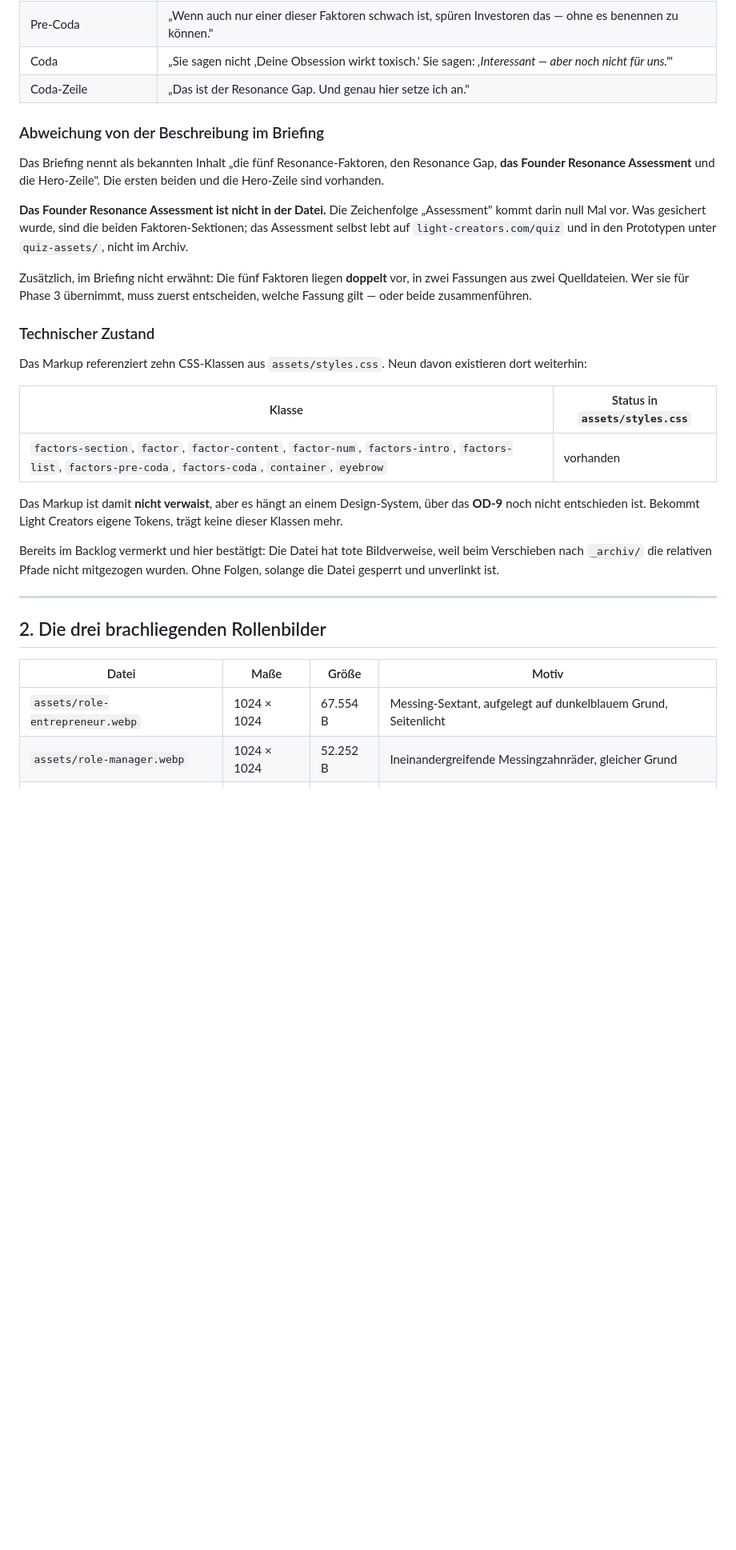
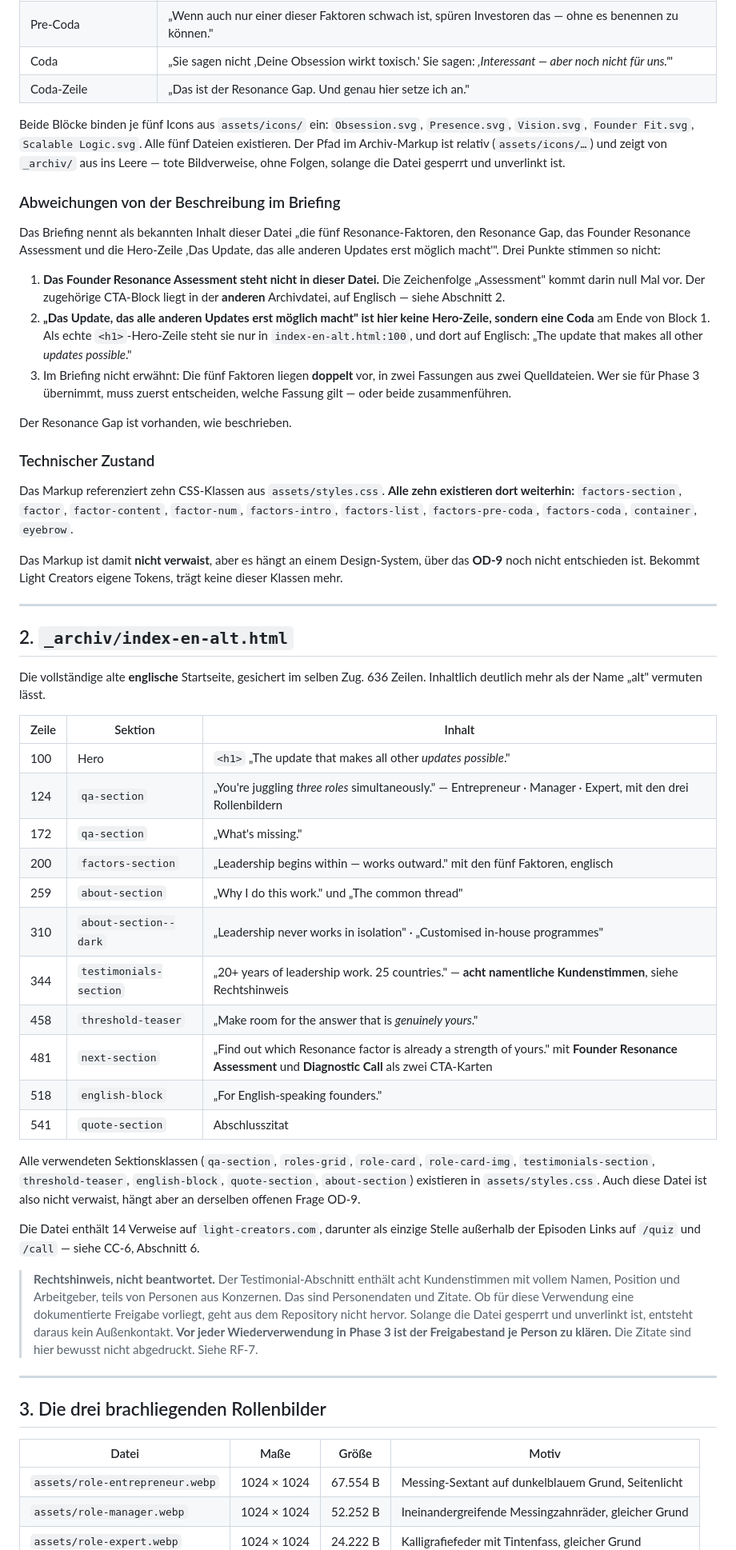
Before and after one commit to Iris-Cocreative/light-creators, a Markdown page: _briefings/phase2-lightcreators/founder-material-inventar.md, the part around one of its changes. Shown at 80% size. GitHub-like rendering; blank space fills up the shorter version.

```diff
--- a/_briefings/phase2-lightcreators/founder-material-inventar.md
+++ b/_briefings/phase2-lightcreators/founder-material-inventar.md
@@ -40,45 +59,86 @@ zwei verschiedenen Quelldateien stammen und inhaltlich weitgehend dasselbe sagen
 | Coda | „Sie sagen nicht ‚Deine Obsession wirkt toxisch.' Sie sagen: *‚Interessant — aber noch nicht für uns.'*" |
 | Coda-Zeile | „Das ist der Resonance Gap. Und genau hier setze ich an." |
 
-### Abweichung von der Beschreibung im Briefing
+Beide Blöcke binden je fünf Icons aus `assets/icons/` ein: `Obsession.svg`,
+`Presence.svg`, `Vision.svg`, `Founder Fit.svg`, `Scalable Logic.svg`. Alle fünf Dateien
+existieren. Der Pfad im Archiv-Markup ist relativ (`assets/icons/…`) und zeigt von
+`_archiv/` aus ins Leere — tote Bildverweise, ohne Folgen, solange die Datei gesperrt und
+unverlinkt ist.
 
-Das Briefing nennt als bekannten Inhalt „die fünf Resonance-Faktoren, den Resonance Gap,
-**das Founder Resonance Assessment** und die Hero-Zeile". Die ersten beiden und die
-Hero-Zeile sind vorhanden.
+### Abweichungen von der Beschreibung im Briefing
 
-**Das Founder Resonance Assessment ist nicht in der Datei.** Die Zeichenfolge
-„Assessment" kommt darin null Mal vor. Was gesichert wurde, sind die beiden
-Faktoren-Sektionen; das Assessment selbst lebt auf `light-creators.com/quiz` und in den
-Prototypen unter `quiz-assets/`, nicht im Archiv.
+Das Briefing nennt als bekannten Inhalt dieser Datei „die fünf Resonance-Faktoren, den
+Resonance Gap, das Founder Resonance Assessment und die Hero-Zeile ‚Das Update, das alle
+anderen Updates erst möglich macht'". Drei Punkte stimmen so nicht:
 
-Zusätzlich, im Briefing nicht erwähnt: Die fünf Faktoren liegen **doppelt** vor, in zwei
-Fassungen aus zwei Quelldateien. Wer sie für Phase 3 übernimmt, muss zuerst entscheiden,
-welche Fassung gilt — oder beide zusammenführen.
+1. **Das Founder Resonance Assessment steht nicht in dieser Datei.** Die Zeichenfolge
+   „Assessment" kommt darin null Mal vor. Der zugehörige CTA-Block liegt in der
+   **anderen** Archivdatei, auf Englisch — siehe Abschnitt 2.
+2. **„Das Update, das alle anderen Updates erst möglich macht" ist hier keine Hero-Zeile,
+   sondern eine Coda** am Ende von Block 1. Als echte `<h1>`-Hero-Zeile steht sie nur in
+   `index-en-alt.html:100`, und dort auf Englisch: „The update that makes all other
+   *updates possible*."
+3. Im Briefing nicht erwähnt: Die fünf Faktoren liegen **doppelt** vor, in zwei Fassungen
+   aus zwei Quelldateien. Wer sie für Phase 3 übernimmt, muss zuerst entscheiden, welche
+   Fassung gilt — oder beide zusammenführen.
+
+Der Resonance Gap ist vorhanden, wie beschrieben.
 
 ### Technischer Zustand
 
-Das Markup referenziert zehn CSS-Klassen aus `assets/styles.css`. Neun davon existieren
-dort weiterhin:
-
-| Klasse | Status in `assets/styles.css` |
-|---|---|
-| `factors-section`, `factor`, `factor-content`, `factor-num`, `factors-intro`, `factors-list`, `factors-pre-coda`, `factors-coda`, `container`, `eyebrow` | vorhanden |
+Das Markup referenziert zehn CSS-Klassen aus `assets/styles.css`. **Alle zehn existieren
+dort weiterhin:** `factors-section`, `factor`, `factor-content`, `factor-num`,
+`factors-intro`, `factors-list`, `factors-pre-coda`, `factors-coda`, `container`,
+`eyebrow`.
 
 Das Markup ist damit **nicht verwaist**, aber es hängt an einem Design-System, über das
 **OD-9** noch nicht entschieden ist. Bekommt Light Creators eigene Tokens, trägt keine
 dieser Klassen mehr.
 
-Bereits im Backlog vermerkt und hier bestätigt: Die Datei hat tote Bildverweise, weil beim
-Verschieben nach `_archiv/` die relativen Pfade nicht mitgezogen wurden. Ohne Folgen,
-solange die Datei gesperrt und unverlinkt ist.
+---
+
+## 2. `_archiv/index-en-alt.html`
+
+Die vollständige alte **englische** Startseite, gesichert im selben Zug. 636 Zeilen.
+Inhaltlich deutlich mehr als der Name „alt" vermuten lässt.
+
+| Zeile | Sektion | Inhalt |
+|---|---|---|
+| 100 | Hero | `<h1>` „The update that makes all other *updates possible*." |
+| 124 | `qa-section` | „You're juggling *three roles* simultaneously." — Entrepreneur · Manager · Expert, mit den drei Rollenbildern |
+| 172 | `qa-section` | „What's missing." |
+| 200 | `factors-section` | „Leadership begins within — works outward." mit den fünf Faktoren, englisch |
+| 259 | `about-section` | „Why I do this work." und „The common thread" |
+| 310 | `about-section--dark` | „Leadership never works in isolation" · „Customised in-house programmes" |
+| 344 | `testimonials-section` | „20+ years of leadership work. 25 countries." — **acht namentliche Kundenstimmen**, siehe Rechtshinweis |
+| 458 | `threshold-teaser` | „Make room for the answer that is *genuinely yours*." |
+| 481 | `next-section` | „Find out which Resonance factor is already a strength of yours." mit **Founder Resonance Assessment** und **Diagnostic Call** als zwei CTA-Karten |
+| 518 | `english-block` | „For English-speaking founders." |
+| 541 | `quote-section` | Abschlusszitat |
+
+Alle verwendeten Sektionsklassen (`qa-section`, `roles-grid`, `role-card`,
+`role-card-img`, `testimonials-section`, `threshold-teaser`, `english-block`,
+`quote-section`, `about-section`) existieren in `assets/styles.css`. Auch diese Datei ist
+also nicht verwaist, hängt aber an derselben offenen Frage OD-9.
+
+Die Datei enthält 14 Verweise auf `light-creators.com`, darunter als einzige Stelle
+außerhalb der Episoden Links auf `/quiz` und `/call` — siehe CC-6, Abschnitt 6.
+
+> **Rechtshinweis, nicht beantwortet.** Der Testimonial-Abschnitt enthält acht
+> Kundenstimmen mit vollem Namen, Position und Arbeitgeber, teils von Personen aus
+> Konzernen. Das sind Personendaten und Zitate. Ob für diese Verwendung eine dokumentierte
+> Freigabe vorliegt, geht aus dem Repository nicht hervor. Solange die Datei gesperrt und
+> unverlinkt ist, entsteht daraus kein Außenkontakt. **Vor jeder Wiederverwendung in
+> Phase 3 ist der Freigabestand je Person zu klären.** Die Zitate sind hier bewusst nicht
+> abgedruckt. Siehe RF-7.
 
 ---
 
-## 2. Die drei brachliegenden Rollenbilder
+## 3. Die drei brachliegenden Rollenbilder
 
 | Datei | Maße | Größe | Motiv |
 |---|---|---|---|
-| `assets/role-entrepreneur.webp` | 1024 × 1024 | 67.554 B | Messing-Sextant, aufgelegt auf dunkelblauem Grund, Seitenlicht |
+| `assets/role-entrepreneur.webp` | 1024 × 1024 | 67.554 B | Messing-Sextant auf dunkelblauem Grund, Seitenlicht |
 | `assets/role-manager.webp` | 1024 × 1024 | 52.252 B | Ineinandergreifende Messingzahnräder, gleicher Grund |
 | `assets/role-expert.webp` | 1024 × 1024 | 24.222 B | Kalligrafiefeder mit Tintenfass, gleicher Grund |
 
```
Also changed, not shown: other parts of _briefings/phase2-lightcreators/founder-material-inventar.md (+34 -12 lines), _briefings/phase2-lightcreators/linkreport-lightcreators.md (+69 -50 lines).
